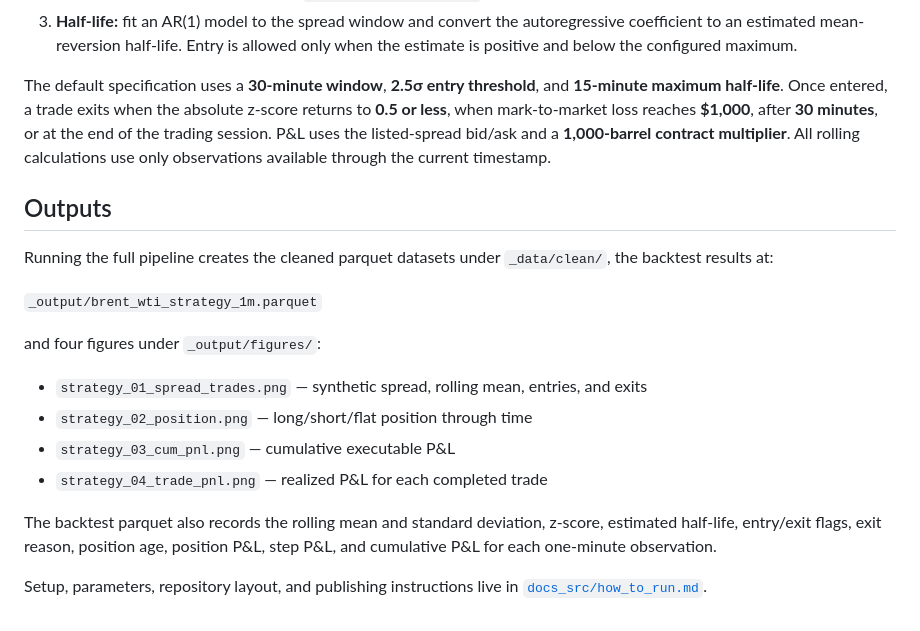
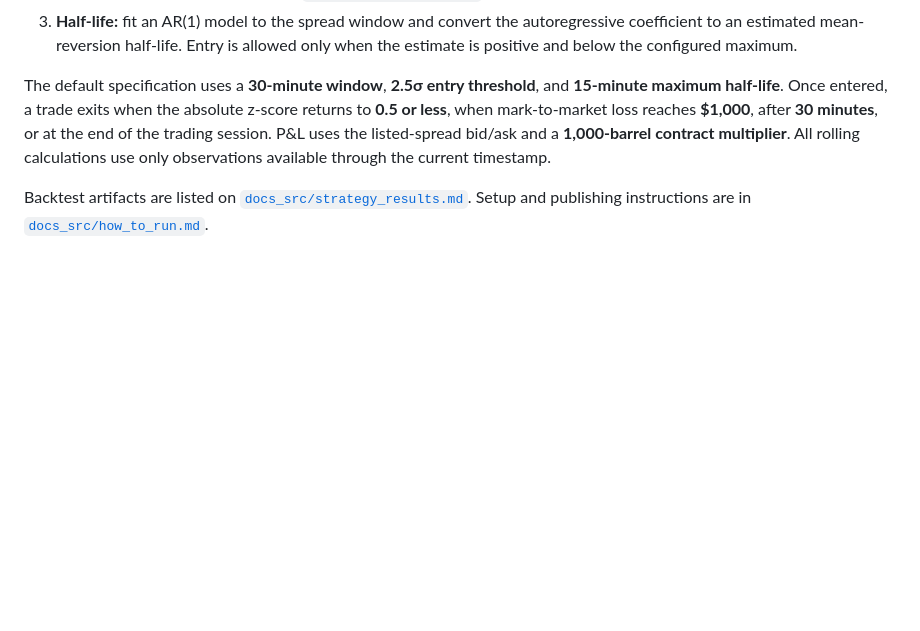
Before and after one commit to andrewheekin/finm37000-grp-6-trading, a Markdown page: README.md, the part around the change. Rendered like a GitHub page; blank space fills up the shorter version.

Commit message:
Move pipeline Outputs off the landing page
Keep the strategy narrative ending at Strategy Logic; list backtest
artifacts on Strategy Results instead, with a pointer from How to Run.

```diff
--- a/README.md
+++ b/README.md
@@ -68,20 +68,7 @@ The strategy operates only from **00:00 through 19:59 UTC** and holds at most on
 
 The default specification uses a **30-minute window**, **2.5σ entry threshold**, and **15-minute maximum half-life**. Once entered, a trade exits when the absolute z-score returns to **0.5 or less**, when mark-to-market loss reaches **\$1,000**, after **30 minutes**, or at the end of the trading session. P&L uses the listed-spread bid/ask and a **1,000-barrel contract multiplier**. All rolling calculations use only observations available through the current timestamp.
 
-## Outputs
-
-Running the full pipeline creates the cleaned parquet datasets under `_data/clean/`, the backtest results at:
-
-`_output/brent_wti_strategy_1m.parquet`
-
-and four figures under `_output/figures/`:
-
-- `strategy_01_spread_trades.png` — synthetic spread, rolling mean, entries, and exits
-- `strategy_02_position.png` — long/short/flat position through time
-- `strategy_03_cum_pnl.png` — cumulative executable P&L
-- `strategy_04_trade_pnl.png` — realized P&L for each completed trade
-
-The backtest parquet also records the rolling mean and standard deviation, z-score, estimated half-life, entry/exit flags, exit reason, position age, position P&L, step P&L, and cumulative P&L for each one-minute observation.
-
-Setup, parameters, repository layout, and publishing instructions live in
+Backtest artifacts are listed on
+[`docs_src/strategy_results.md`](docs_src/strategy_results.md).
+Setup and publishing instructions are in
 [`docs_src/how_to_run.md`](docs_src/how_to_run.md).
```
Also changed, not shown: docs_src/how_to_run.md (+1 -1 lines), docs_src/strategy_results.md (+19 -3 lines).
